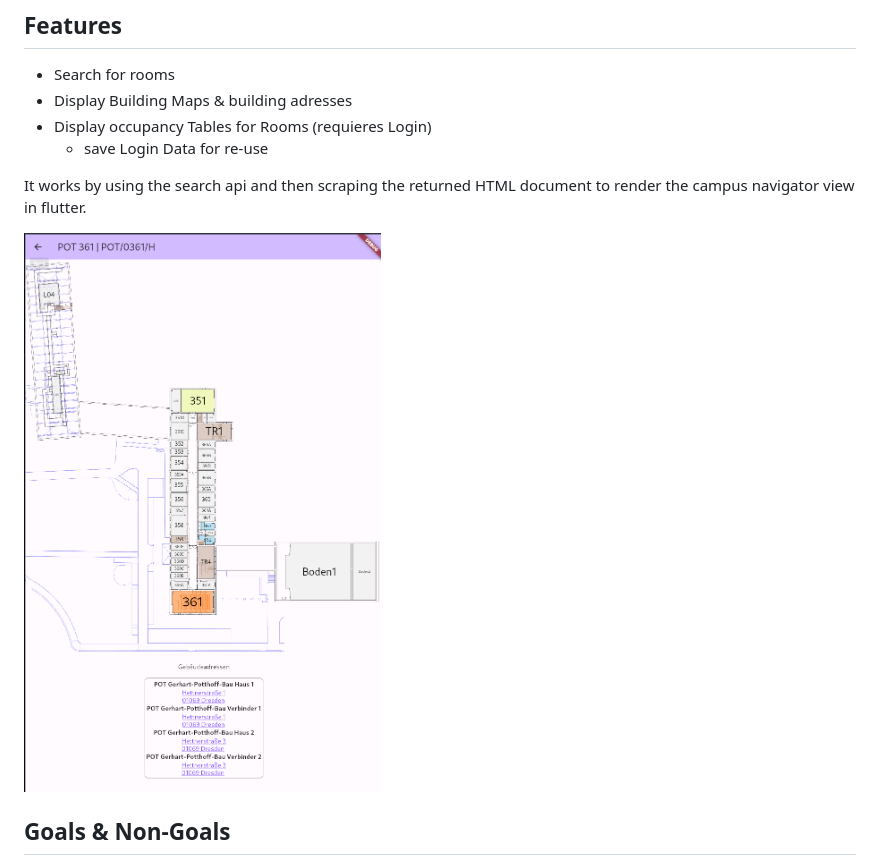
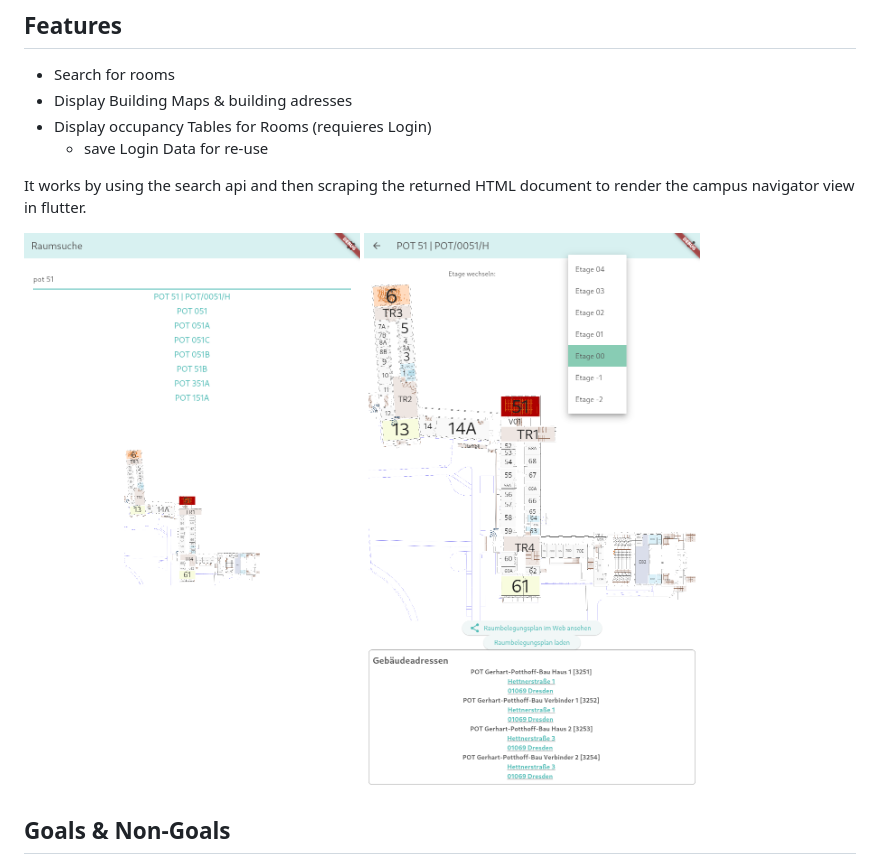
Before and after one commit to AKORA-Studios/campus-navigator, a Markdown page: README.md, the part around the change. Rendered like a GitHub page; pictures changed too: assets/light_building_view.png (added), assets/light_search.png (added), assets/roomView.png (deleted).

Commit message:
Add new screenshots

```diff
--- a/README.md
+++ b/README.md
@@ -11,7 +11,8 @@ A WIP flutter app that will hopefully one day replace the https://navigator.tu-d
 
 It works by using the search api and then scraping the returned HTML document to render the campus navigator view in flutter.
 
-![RoomView](./assets/roomView.png)
+![SearchView](./assets/light_search.png)
+![BuildingView](./assets/light_building_view.png)
 
 ## Goals & Non-Goals
 
```
